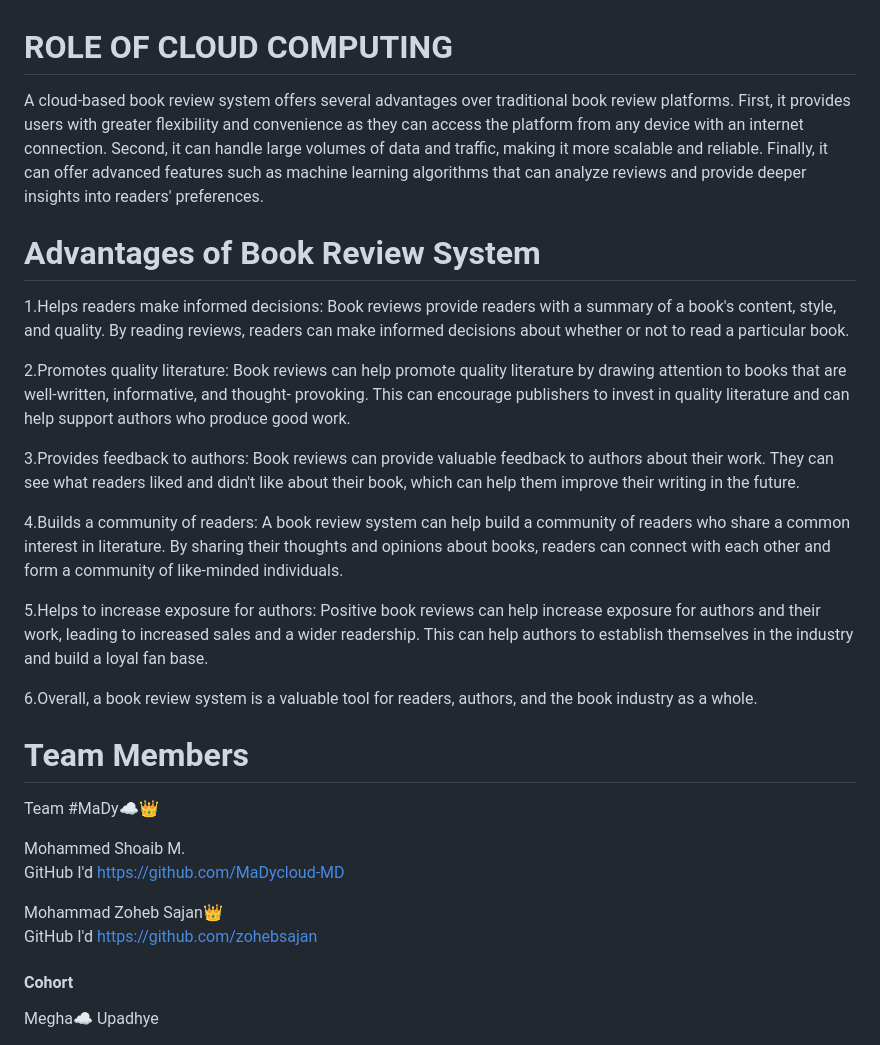
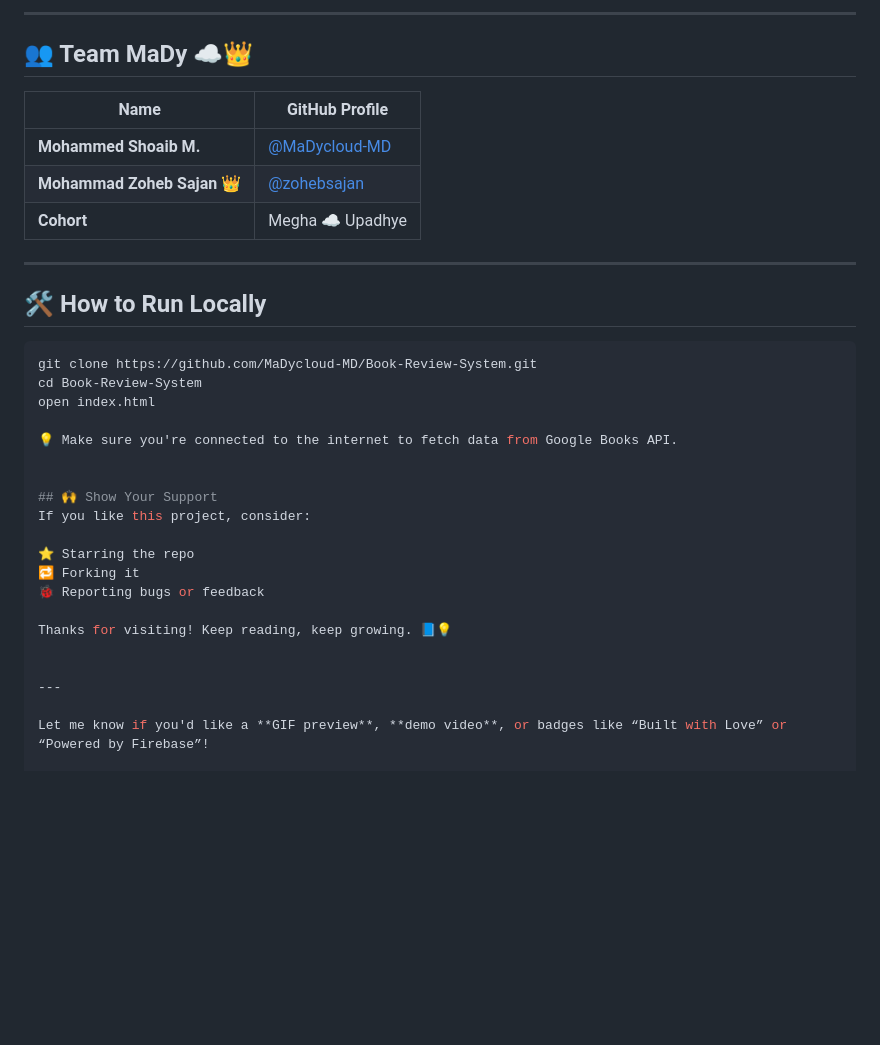
Before and after one commit to MaDycloud-MD/Book-Review-System, a Markdown page: README.md, the part around the change printed below. Drawn GitHub-style; blank space fills up the shorter version.

````diff
--- a/README.md
+++ b/README.md
@@ -10,43 +72,35 @@ Visit Website https://madycloud-md.github.io/Book-Review-System
+---
+
+## 👥 Team MaDy ☁️👑
+
+| Name                  | GitHub Profile                                      |
+|-----------------------|-----------------------------------------------------|
+| **Mohammed Shoaib M.** | [@MaDycloud-MD](https://github.com/MaDycloud-MD)   |
+| **Mohammad Zoheb Sajan 👑** | [@zohebsajan](https://github.com/zohebsajan)   |
+| **Cohort**             | Megha ☁️ Upadhye                                   |
+
+---
+
+## 🛠️ How to Run Locally
+
+```bash
+git clone https://github.com/MaDycloud-MD/Book-Review-System.git
+cd Book-Review-System
+open index.html
+
+💡 Make sure you're connected to the internet to fetch data from Google Books API.
 
 
-# ROLE OF CLOUD COMPUTING
-A cloud-based book review system offers several advantages over traditional book review platforms. First, it provides users with greater flexibility and convenience as they can access the platform from any device with an internet connection. Second, it can handle large volumes of data and traffic, making it more scalable and reliable. Finally, it can offer advanced features such as machine learning algorithms that can analyze reviews and provide deeper insights into readers' preferences.
+## 🙌 Show Your Support
+If you like this project, consider:
+
+⭐ Starring the repo
+🔁 Forking it
+🐞 Reporting bugs or feedback
+
+Thanks for visiting! Keep reading, keep growing. 📘💡
 
 
-# Advantages of Book Review System
+---
 
-1.Helps readers make informed decisions: Book reviews provide readers with a summary of a book's content, style, and quality. By reading reviews, readers can make informed decisions about whether or not to read a particular book.
-<br>
-
-2.Promotes quality literature: Book reviews can help promote quality literature by drawing attention to books that are well-written, informative, and thought- provoking. This can encourage publishers to invest in quality literature and can help support authors who produce good work.
-<br>
-
-3.Provides feedback to authors: Book reviews can provide valuable feedback to authors about their work. They can see what readers liked and didn't like about their book, which can help them improve their writing in the future.
-<br>
-
-4.Builds a community of readers: A book review system can help build a community of readers who share a common interest in literature. By sharing their thoughts and opinions about books, readers can connect with each other and form a community of like-minded individuals.
-<br>
-
-5.Helps to increase exposure for authors: Positive book reviews can help increase exposure for authors and their work, leading to increased sales and a wider readership. This can help authors to establish themselves in the industry and build a loyal fan base.
-<br>
-
-6.Overall, a book review system is a valuable tool for readers, authors, and the book industry as a whole.
-
-
-
-
-
-# Team Members
-Team #MaDy☁️👑
-<br>
-
-Mohammed Shoaib M.<br>
-GitHub I'd https://github.com/MaDycloud-MD
-<br>
-
-Mohammad Zoheb Sajan👑 <br>
-GitHub I'd https://github.com/zohebsajan
-<br>
-
-<h4> Cohort </h4>
-Megha☁️ Upadhye
+Let me know if you'd like a **GIF preview**, **demo video**, or badges like “Built with Love” or “Powered by Firebase”!
````
Also changed, not shown: other parts of README.md (+69 -7 lines).
